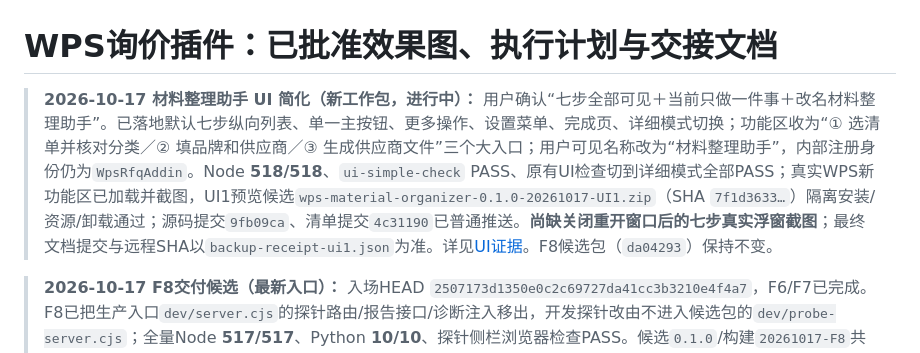
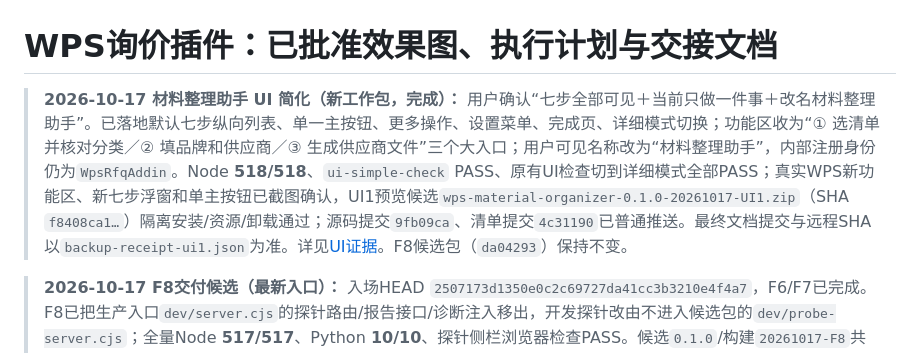
Before and after one commit to yang123-pot/wps-rfq-addin, a Markdown page: handoff.md, the part around the change. Rendered like a GitHub page.

```diff
--- a/handoff.md
+++ b/handoff.md
@@ -1,6 +1,6 @@
 # WPS询价插件：已批准效果图、执行计划与交接文档
 
-> **2026-10-17 材料整理助手 UI 简化（新工作包，进行中）：** 用户确认“七步全部可见＋当前只做一件事＋改名材料整理助手”。已落地默认七步纵向列表、单一主按钮、更多操作、设置菜单、完成页、详细模式切换；功能区收为“① 选清单并核对分类／② 填品牌和供应商／③ 生成供应商文件”三个大入口；用户可见名称改为“材料整理助手”，内部注册身份仍为`WpsRfqAddin`。Node **518/518**、`ui-simple-check` PASS、原有UI检查切到详细模式全部PASS；真实WPS新功能区已加载并截图，UI1预览候选`wps-material-organizer-0.1.0-20261017-UI1.zip`（SHA `7f1d3633…`）隔离安装/资源/卸载通过；源码提交`9fb09ca`、清单提交`4c31190`已普通推送。**尚缺关闭重开窗口后的七步真实浮窗截图**；最终文档提交与远程SHA以`backup-receipt-ui1.json`为准。详见[UI证据](docs/wps-phase1-ui-simplification-evidence-20261017.md)。F8候选包（`da04293`）保持不变。
+> **2026-10-17 材料整理助手 UI 简化（新工作包，完成）：** 用户确认“七步全部可见＋当前只做一件事＋改名材料整理助手”。已落地默认七步纵向列表、单一主按钮、更多操作、设置菜单、完成页、详细模式切换；功能区收为“① 选清单并核对分类／② 填品牌和供应商／③ 生成供应商文件”三个大入口；用户可见名称改为“材料整理助手”，内部注册身份仍为`WpsRfqAddin`。Node **518/518**、`ui-simple-check` PASS、原有UI检查切到详细模式全部PASS；真实WPS新功能区、新七步浮窗和单主按钮已截图确认，UI1预览候选`wps-material-organizer-0.1.0-20261017-UI1.zip`（SHA `f8408ca1…`）隔离安装/资源/卸载通过；源码提交`9fb09ca`、清单提交`4c31190`已普通推送。最终文档提交与远程SHA以`backup-receipt-ui1.json`为准。详见[UI证据](docs/wps-phase1-ui-simplification-evidence-20261017.md)。F8候选包（`da04293`）保持不变。
 
 > **2026-10-17 F8交付候选（最新入口）：** 入场HEAD `2507173d1350e0c2c69727da41cc3b3210e4f4a7`，F6/F7已完成。F8已把生产入口`dev/server.cjs`的探针路由/报告接口/诊断注入移出，开发探针改由不进入候选包的`dev/probe-server.cjs`；全量Node **517/517**、Python **10/10**、探针侧栏浏览器检查PASS。候选`0.1.0`/构建`20261017-F8`共82个包文件（73个产品/安装/说明文本＋9张真实截图），zip SHA `70faab22…`，隔离安装/资源读取/卸载重装通过；zip与逐文件SHA在本机`outputs/wps-phase1-F8/20261017/`，提交清单见`docs/wps-phase1-release-manifest-20261017.json`。用户说明、安装说明、发布清单按真实窗口更新；**实际用户已完成独立合成试跑**：导入10→合并8→整表确认→分类簿1本/4页→汇总4类/预计5份→总询价5页/0失败→5件拆分→关闭重开后04–07恢复，5件供应商文件逐件审计通过；停顿与修正见F8证据。历史32类迁入与其他WPS版本本次明确排除。**F8出口已具备；正式发布仍由用户明确安排。** 候选源码/清单定稿推送`66c00c1`，最终文档提交与远程HEAD以本机`backup-receipt.json`及最终报告为准。详见[F8证据](docs/wps-phase1-f8-evidence-20261017.md)。
 
```
Also changed, not shown: docs/wps-phase1-ui-simplification-evidence-20261017.md (+4 -5 lines), docs/wps-user-guide.md (+12 -6 lines), docs/images/wps-user-guide-f8/step-00-simple-home.png (added), 2 other files.
